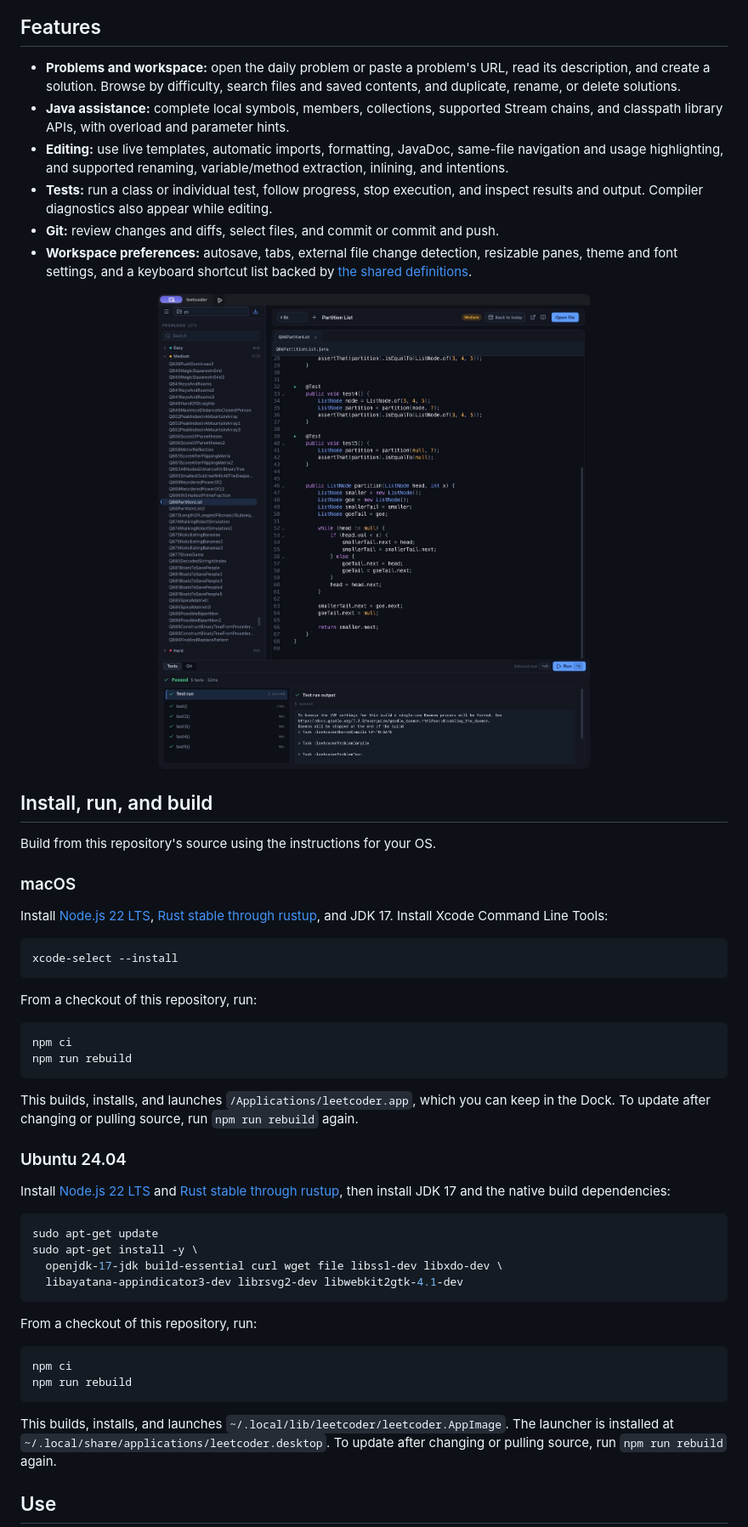
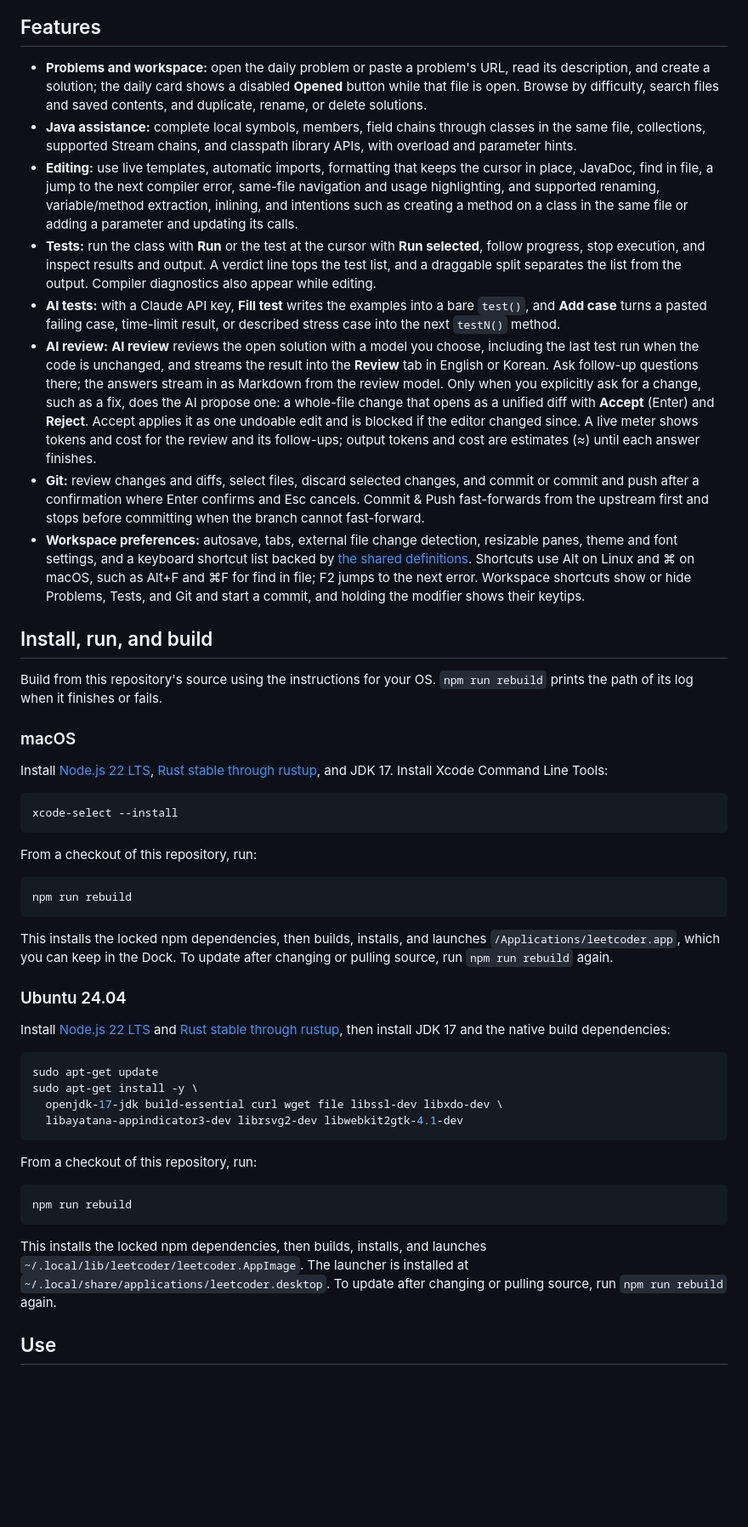
Before and after one commit to ShanePark/leetcoder, a Markdown page: README.md, the part around one of its changes. Shown at 85% size. Drawn GitHub-style; pictures changed too: artifacts/leetcoder-q86-passed.png (deleted); blank space fills up the shorter version.

Commit message:
docs: explain why leetcoder and refresh screenshots

````diff
--- a/README.md
+++ b/README.md
@@ -6,27 +30,48 @@ edit solutions, run JUnit tests, and review and commit changes.
 ## Features
 
 - **Problems and workspace:** open the daily problem or paste a problem's URL,
-  read its description, and create a solution. Browse by difficulty,
+  read its description, and create a solution; the daily card shows a disabled
+  **Opened** button while that file is open. Browse by difficulty,
   search files and saved contents, and duplicate, rename, or delete solutions.
-- **Java assistance:** complete local symbols, members, collections, supported
-  Stream chains, and classpath library APIs, with overload and parameter hints.
-- **Editing:** use live templates, automatic imports, formatting, JavaDoc,
+- **Java assistance:** complete local symbols, members, field chains through
+  classes in the same file, collections, supported Stream chains, and classpath
+  library APIs, with overload and parameter hints.
+- **Editing:** use live templates, automatic imports, formatting that keeps the
+  cursor in place, JavaDoc, find in file, a jump to the next compiler error,
   same-file navigation and usage highlighting, and supported renaming,
-  variable/method extraction, inlining, and intentions.
-- **Tests:** run a class or individual test, follow progress, stop execution,
-  and inspect results and output. Compiler diagnostics also appear while editing.
-- **Git:** review changes and diffs, select files, and commit or commit and push.
+  variable/method extraction, inlining, and intentions such as creating a method
+  on a class in the same file or adding a parameter and updating its calls.
+- **Tests:** run the class with **Run** or the test at the cursor with
+  **Run selected**, follow progress, stop execution, and inspect results and
+  output. A verdict line tops the test list, and a draggable split separates the
+  list from the output. Compiler diagnostics also appear while editing.
+- **AI tests:** with a Claude API key, **Fill test** writes the examples into a
+  bare `test()`, and **Add case** turns a pasted failing case, time-limit
+  result, or described stress case into the next `testN()` method.
+- **AI review:** **AI review** reviews the open solution with a model you choose,
+  including the last test run when the code is unchanged, and streams the result
+  into the **Review** tab in English or Korean. Ask follow-up questions there; the
+  answers stream in as Markdown from the review model. Only when you explicitly ask
+  for a change, such as a fix, does the AI propose one: a whole-file change that
+  opens as a unified diff with **Accept** (Enter) and **Reject**. Accept applies it as
+  one undoable edit and is blocked if the editor changed since. A live meter shows
+  tokens and cost for the review and its follow-ups; output tokens and cost are
+  estimates (≈) until each answer finishes.
+- **Git:** review changes and diffs, select files, discard selected changes, and
+  commit or commit and push after a confirmation where Enter confirms and Esc
+  cancels. Commit & Push fast-forwards from the upstream first and stops before
+  committing when the branch cannot fast-forward.
 - **Workspace preferences:** autosave, tabs, external file change detection,
   resizable panes, theme and font settings, and a keyboard shortcut list backed
-  by [the shared definitions](src/shortcuts.ts).
-
-<p align="center">
-  <img src="artifacts/leetcoder-q86-passed.png" width="960" alt="Current desktop editor showing the Q86 Partition List solution, project explorer, and five passing JUnit tests" />
-</p>
+  by [the shared definitions](src/shortcuts.ts). Shortcuts use Alt on Linux and
+  ⌘ on macOS, such as Alt+F and ⌘F for find in file; F2 jumps to the next error.
+  Workspace shortcuts show or hide Problems, Tests, and Git and start a commit,
+  and holding the modifier shows their keytips.
 
 ## Install, run, and build
 
 Build from this repository's source using the instructions for your OS.
+`npm run rebuild` prints the path of its log when it finishes or fails.
 
 ### macOS
 
@@ -41,12 +86,11 @@ xcode-select --install
 From a checkout of this repository, run:
 
 ```bash
-npm ci
 npm run rebuild
 ```
 
-This builds, installs, and launches `/Applications/leetcoder.app`, which you can
-keep in the Dock. To update after changing or pulling source, run `npm run rebuild`
+This installs the locked npm dependencies, then builds, installs, and launches
+`/Applications/leetcoder.app`, which you can keep in the Dock. To update after changing or pulling source, run `npm run rebuild`
 again.
 
 ### Ubuntu 24.04
@@ -65,11 +109,11 @@ sudo apt-get install -y \
 From a checkout of this repository, run:
 
 ```bash
-npm ci
 npm run rebuild
 ```
 
-This builds, installs, and launches `~/.local/lib/leetcoder/leetcoder.AppImage`.
+This installs the locked npm dependencies, then builds, installs, and launches
+`~/.local/lib/leetcoder/leetcoder.AppImage`.
 The launcher is installed at `~/.local/share/applications/leetcoder.desktop`.
 To update after changing or pulling source, run `npm run rebuild` again.
 
````
Also changed, not shown: other parts of README.md (+28 -1 lines), artifacts/leetcoder-ai-diff.png (added), artifacts/leetcoder-ai-review.png (added), artifacts/leetcoder-editor.png (added).
